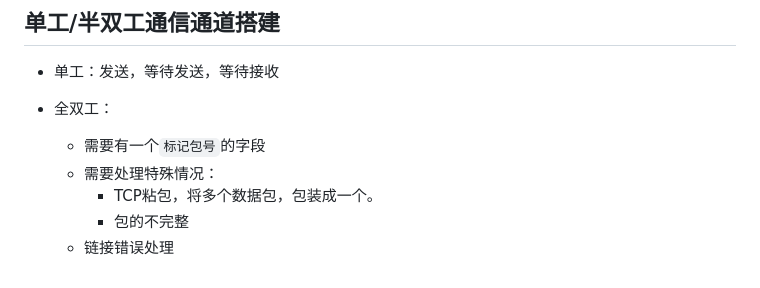
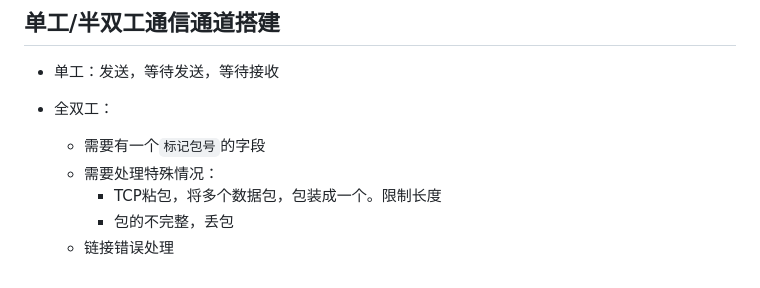
Before and after one commit to Jess-2021/Jess.github.io, a Markdown page: node/RPC.md, the part around the change. Drawn GitHub-style.

```diff
--- a/node/RPC.md
+++ b/node/RPC.md
@@ -29,6 +29,6 @@
 - 全双工：
   - 需要有一个`标记包号`的字段
   - 需要处理特殊情况：
-    - TCP粘包，将多个数据包，包装成一个。
-    - 包的不完整
+    - TCP粘包，将多个数据包，包装成一个。限制长度
+    - 包的不完整，丢包
   - 链接错误处理
```
Also changed, not shown: node/开发.md (added, +19 -0 lines), node/性能.md (added, +141 -0 lines), 深入浅出vue/vue3/index.md (+21 -2 lines), image/2476a8b77c0ef6b4f673e6de439d602.png (added), image/536c457e7de959eed380f08a3aeb8ed.png (added).
